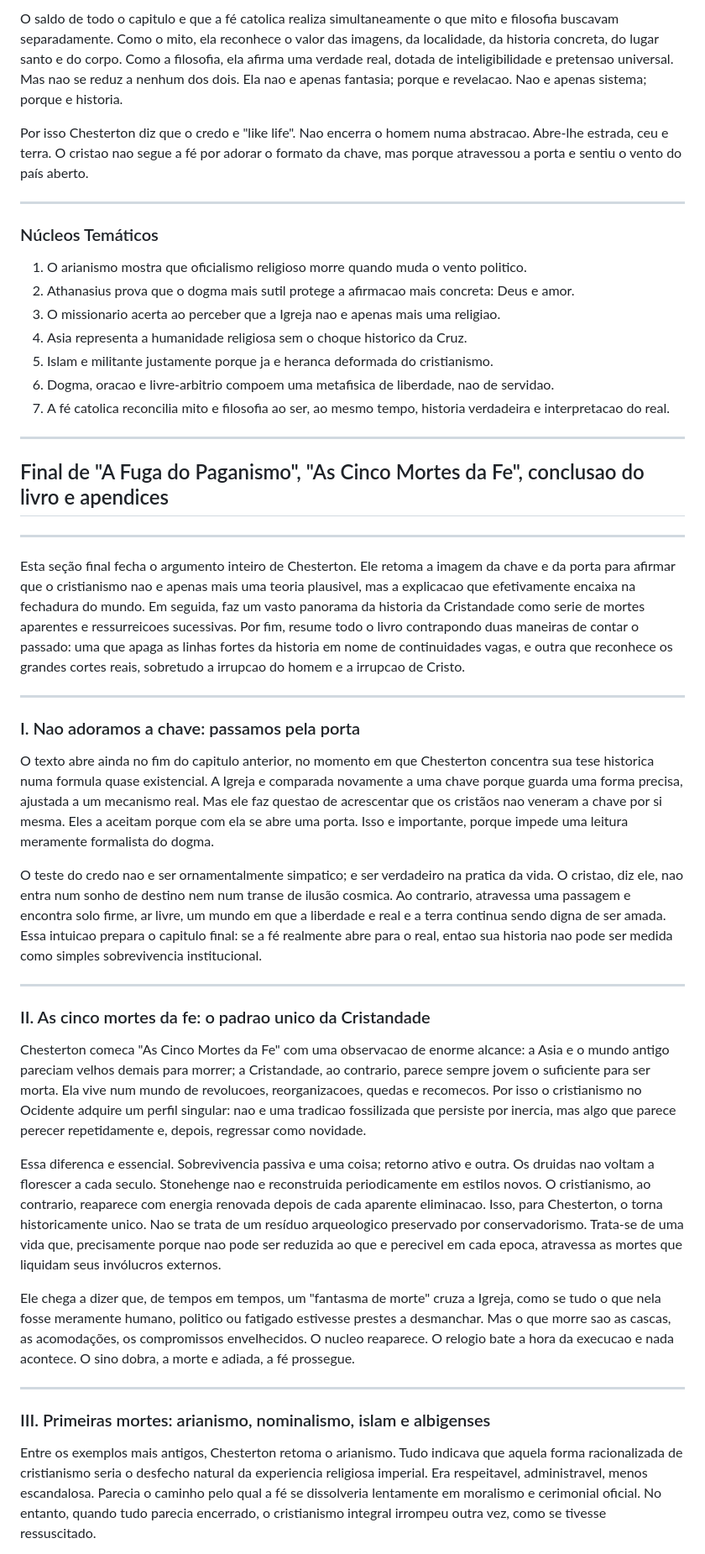
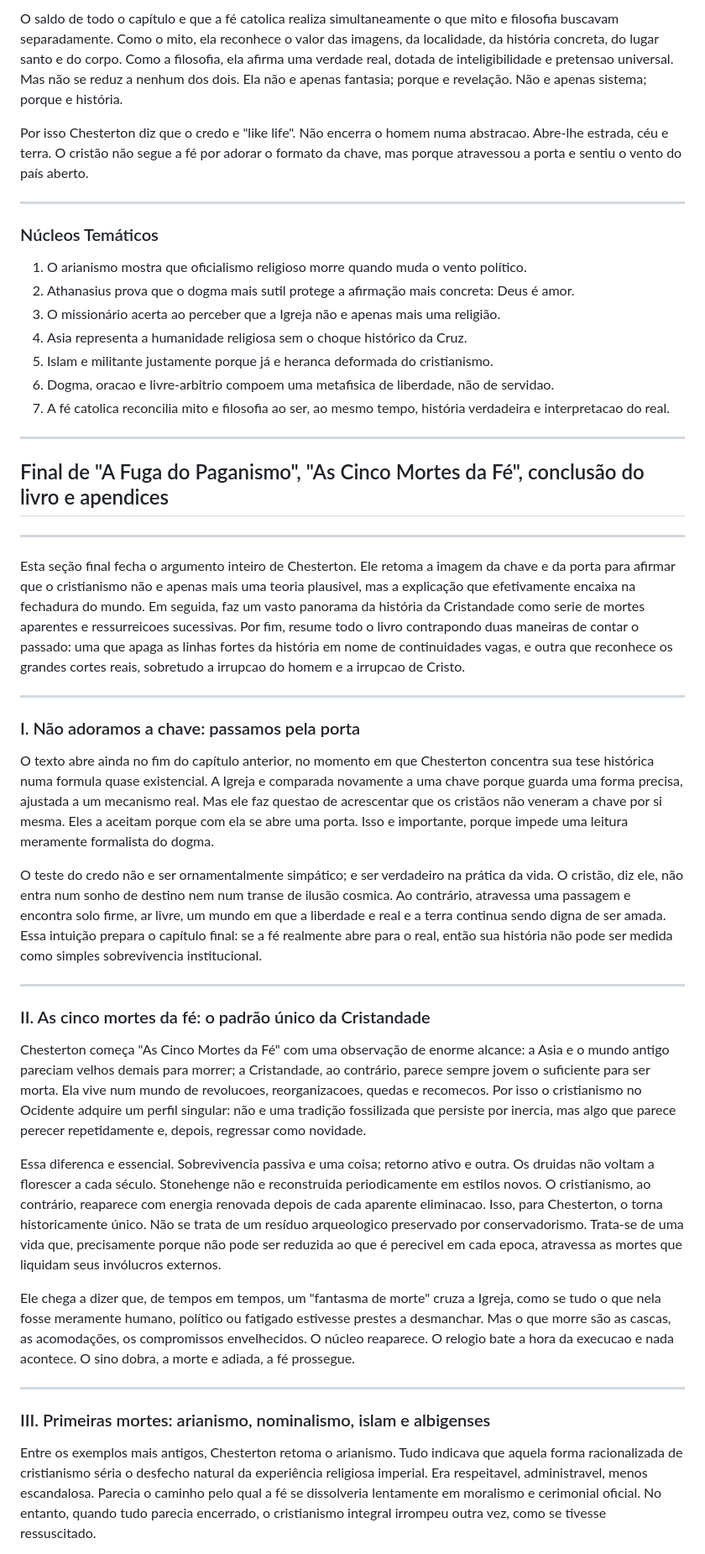
Before and after one commit to dannyxyz22/booksummarytest, a Markdown page: summaries/EverlastingMan_FinalSummary_Portuguese.md, the part around one of its changes. Shown at 84% size. Rendered like a GitHub page.

```diff
--- a/summaries/EverlastingMan_FinalSummary_Portuguese.md
+++ b/summaries/EverlastingMan_FinalSummary_Portuguese.md
@@ -697,48 +697,48 @@ Nesse ponto, a oposicao entre revelacao e devaneio ganha forca especial. Um mito
 
-O saldo de todo o capitulo e que a fé catolica realiza simultaneamente o que mito e filosofia buscavam separadamente. Como o mito, ela reconhece o valor das imagens, da localidade, da historia concreta, do lugar santo e do corpo. Como a filosofia, ela afirma uma verdade real, dotada de inteligibilidade e pretensao universal. Mas nao se reduz a nenhum dos dois. Ela nao e apenas fantasia; porque e revelacao. Nao e apenas sistema; porque e historia.
+O saldo de todo o capítulo e que a fé catolica realiza simultaneamente o que mito e filosofia buscavam separadamente. Como o mito, ela reconhece o valor das imagens, da localidade, da história concreta, do lugar santo e do corpo. Como a filosofia, ela afirma uma verdade real, dotada de inteligibilidade e pretensao universal. Mas não se reduz a nenhum dos dois. Ela não e apenas fantasia; porque e revelação. Não e apenas sistema; porque e história.
 
-Por isso Chesterton diz que o credo e "like life". Nao encerra o homem numa abstracao. Abre-lhe estrada, ceu e terra. O cristao nao segue a fé por adorar o formato da chave, mas porque atravessou a porta e sentiu o vento do país aberto.
+Por isso Chesterton diz que o credo e "like life". Não encerra o homem numa abstracao. Abre-lhe estrada, céu e terra. O cristão não segue a fé por adorar o formato da chave, mas porque atravessou a porta e sentiu o vento do país aberto.
 
 ---
 
 ### Núcleos Temáticos
 
-1. O arianismo mostra que oficialismo religioso morre quando muda o vento politico.
-2. Athanasius prova que o dogma mais sutil protege a afirmacao mais concreta: Deus e amor.
-3. O missionario acerta ao perceber que a Igreja nao e apenas mais uma religiao.
-4. Asia representa a humanidade religiosa sem o choque historico da Cruz.
-5. Islam e militante justamente porque ja e heranca deformada do cristianismo.
-6. Dogma, oracao e livre-arbitrio compoem uma metafisica de liberdade, nao de servidao.
-7. A fé catolica reconcilia mito e filosofia ao ser, ao mesmo tempo, historia verdadeira e interpretacao do real.
+1. O arianismo mostra que oficialismo religioso morre quando muda o vento político.
+2. Athanasius prova que o dogma mais sutil protege a afirmação mais concreta: Deus é amor.
+3. O missionário acerta ao perceber que a Igreja não e apenas mais uma religião.
+4. Asia representa a humanidade religiosa sem o choque histórico da Cruz.
+5. Islam e militante justamente porque já e heranca deformada do cristianismo.
+6. Dogma, oracao e livre-arbitrio compoem uma metafisica de liberdade, não de servidao.
+7. A fé catolica reconcilia mito e filosofia ao ser, ao mesmo tempo, história verdadeira e interpretacao do real.
 
 ---
-## Final de "A Fuga do Paganismo", "As Cinco Mortes da Fe", conclusao do livro e apendices
+## Final de "A Fuga do Paganismo", "As Cinco Mortes da Fé", conclusão do livro e apendices
 
 ---
 
-Esta seção final fecha o argumento inteiro de Chesterton. Ele retoma a imagem da chave e da porta para afirmar que o cristianismo nao e apenas mais uma teoria plausivel, mas a explicacao que efetivamente encaixa na fechadura do mundo. Em seguida, faz um vasto panorama da historia da Cristandade como serie de mortes aparentes e ressurreicoes sucessivas. Por fim, resume todo o livro contrapondo duas maneiras de contar o passado: uma que apaga as linhas fortes da historia em nome de continuidades vagas, e outra que reconhece os grandes cortes reais, sobretudo a irrupcao do homem e a irrupcao de Cristo.
+Esta seção final fecha o argumento inteiro de Chesterton. Ele retoma a imagem da chave e da porta para afirmar que o cristianismo não e apenas mais uma teoria plausivel, mas a explicação que efetivamente encaixa na fechadura do mundo. Em seguida, faz um vasto panorama da história da Cristandade como serie de mortes aparentes e ressurreicoes sucessivas. Por fim, resume todo o livro contrapondo duas maneiras de contar o passado: uma que apaga as linhas fortes da história em nome de continuidades vagas, e outra que reconhece os grandes cortes reais, sobretudo a irrupcao do homem e a irrupcao de Cristo.
 
 ---
 
-### I. Nao adoramos a chave: passamos pela porta
+### I. Não adoramos a chave: passamos pela porta
 
-O texto abre ainda no fim do capitulo anterior, no momento em que Chesterton concentra sua tese historica numa formula quase existencial. A Igreja e comparada novamente a uma chave porque guarda uma forma precisa, ajustada a um mecanismo real. Mas ele faz questao de acrescentar que os cristãos nao veneram a chave por si mesma. Eles a aceitam porque com ela se abre uma porta. Isso e importante, porque impede uma leitura meramente formalista do dogma.
+O texto abre ainda no fim do capítulo anterior, no momento em que Chesterton concentra sua tese histórica numa formula quase existencial. A Igreja e comparada novamente a uma chave porque guarda uma forma precisa, ajustada a um mecanismo real. Mas ele faz questao de acrescentar que os cristãos não veneram a chave por si mesma. Eles a aceitam porque com ela se abre uma porta. Isso e importante, porque impede uma leitura meramente formalista do dogma.
 
-O teste do credo nao e ser ornamentalmente simpatico; e ser verdadeiro na pratica da vida. O cristao, diz ele, nao entra num sonho de destino nem num transe de ilusão cosmica. Ao contrario, atravessa uma passagem e encontra solo firme, ar livre, um mundo em que a liberdade e real e a terra continua sendo digna de ser amada. Essa intuicao prepara o capitulo final: se a fé realmente abre para o real, entao sua historia nao pode ser medida como simples sobrevivencia institucional.
+O teste do credo não e ser ornamentalmente simpático; e ser verdadeiro na prática da vida. O cristão, diz ele, não entra num sonho de destino nem num transe de ilusão cosmica. Ao contrário, atravessa uma passagem e encontra solo firme, ar livre, um mundo em que a liberdade e real e a terra continua sendo digna de ser amada. Essa intuição prepara o capítulo final: se a fé realmente abre para o real, então sua história não pode ser medida como simples sobrevivencia institucional.
 
 ---
 
-### II. As cinco mortes da fe: o padrao unico da Cristandade
+### II. As cinco mortes da fé: o padrão único da Cristandade
 
-Chesterton comeca "As Cinco Mortes da Fe" com uma observacao de enorme alcance: a Asia e o mundo antigo pareciam velhos demais para morrer; a Cristandade, ao contrario, parece sempre jovem o suficiente para ser morta. Ela vive num mundo de revolucoes, reorganizacoes, quedas e recomecos. Por isso o cristianismo no Ocidente adquire um perfil singular: nao e uma tradicao fossilizada que persiste por inercia, mas algo que parece perecer repetidamente e, depois, regressar como novidade.
+Chesterton começa "As Cinco Mortes da Fé" com uma observação de enorme alcance: a Asia e o mundo antigo pareciam velhos demais para morrer; a Cristandade, ao contrário, parece sempre jovem o suficiente para ser morta. Ela vive num mundo de revolucoes, reorganizacoes, quedas e recomecos. Por isso o cristianismo no Ocidente adquire um perfil singular: não e uma tradição fossilizada que persiste por inercia, mas algo que parece perecer repetidamente e, depois, regressar como novidade.
 
-Essa diferenca e essencial. Sobrevivencia passiva e uma coisa; retorno ativo e outra. Os druidas nao voltam a florescer a cada seculo. Stonehenge nao e reconstruida periodicamente em estilos novos. O cristianismo, ao contrario, reaparece com energia renovada depois de cada aparente eliminacao. Isso, para Chesterton, o torna historicamente unico. Nao se trata de um resíduo arqueologico preservado por conservadorismo. Trata-se de uma vida que, precisamente porque nao pode ser reduzida ao que e perecivel em cada epoca, atravessa as mortes que liquidam seus invólucros externos.
+Essa diferenca e essencial. Sobrevivencia passiva e uma coisa; retorno ativo e outra. Os druidas não voltam a florescer a cada século. Stonehenge não e reconstruida periodicamente em estilos novos. O cristianismo, ao contrário, reaparece com energia renovada depois de cada aparente eliminacao. Isso, para Chesterton, o torna historicamente único. Não se trata de um resíduo arqueologico preservado por conservadorismo. Trata-se de uma vida que, precisamente porque não pode ser reduzida ao que é perecivel em cada epoca, atravessa as mortes que liquidam seus invólucros externos.
 
-Ele chega a dizer que, de tempos em tempos, um "fantasma de morte" cruza a Igreja, como se tudo o que nela fosse meramente humano, politico ou fatigado estivesse prestes a desmanchar. Mas o que morre sao as cascas, as acomodações, os compromissos envelhecidos. O nucleo reaparece. O relogio bate a hora da execucao e nada acontece. O sino dobra, a morte e adiada, a fé prossegue.
+Ele chega a dizer que, de tempos em tempos, um "fantasma de morte" cruza a Igreja, como se tudo o que nela fosse meramente humano, político ou fatigado estivesse prestes a desmanchar. Mas o que morre são as cascas, as acomodações, os compromissos envelhecidos. O núcleo reaparece. O relogio bate a hora da execucao e nada acontece. O sino dobra, a morte e adiada, a fé prossegue.
 
 ---
 
 ### III. Primeiras mortes: arianismo, nominalismo, islam e albigenses
 
-Entre os exemplos mais antigos, Chesterton retoma o arianismo. Tudo indicava que aquela forma racionalizada de cristianismo seria o desfecho natural da experiencia religiosa imperial. Era respeitavel, administravel, menos escandalosa. Parecia o caminho pelo qual a fé se dissolveria lentamente em moralismo e cerimonial oficial. No entanto, quando tudo parecia encerrado, o cristianismo integral irrompeu outra vez, como se tivesse ressuscitado.
+Entre os exemplos mais antigos, Chesterton retoma o arianismo. Tudo indicava que aquela forma racionalizada de cristianismo séria o desfecho natural da experiência religiosa imperial. Era respeitavel, administravel, menos escandalosa. Parecia o caminho pelo qual a fé se dissolveria lentamente em moralismo e cerimonial oficial. No entanto, quando tudo parecia encerrado, o cristianismo integral irrompeu outra vez, como se tivesse ressuscitado.
 
```
Also changed, not shown: other parts of summaries/EverlastingMan_FinalSummary_Portuguese.md (+146 -146 lines).
